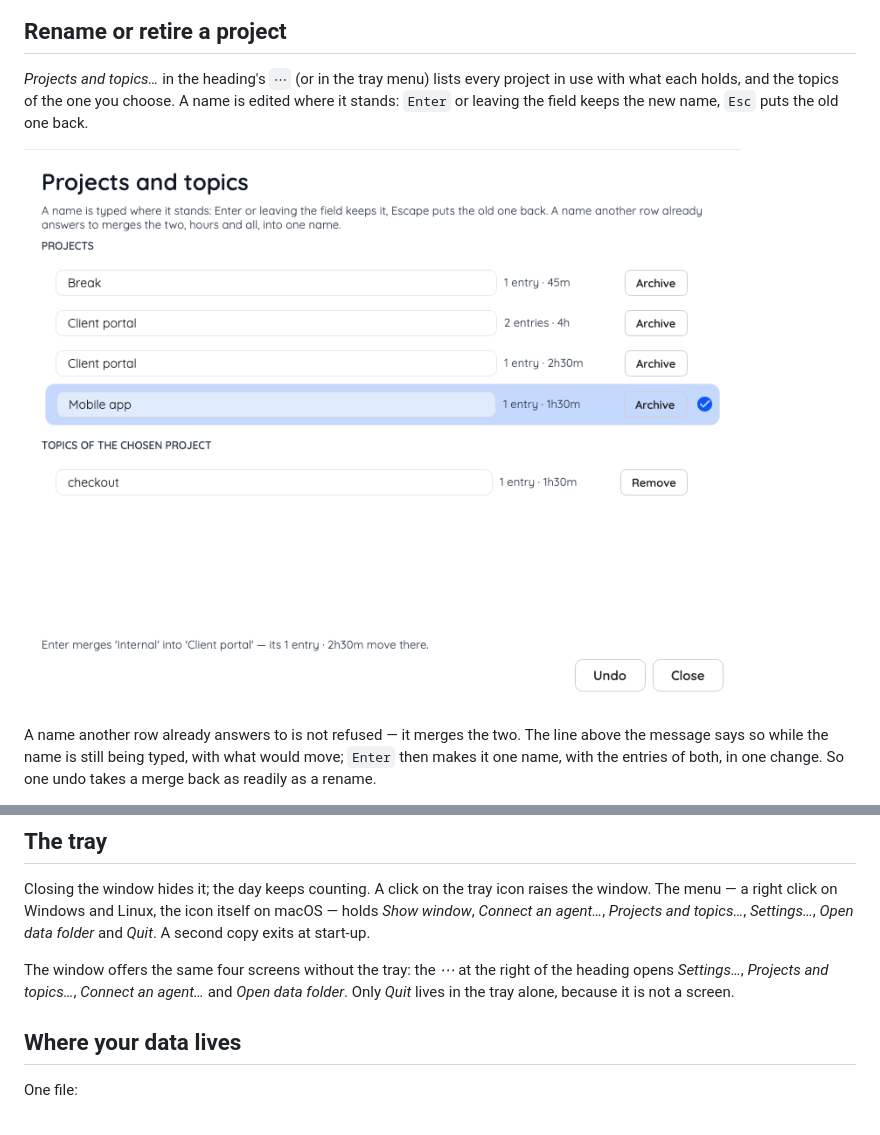
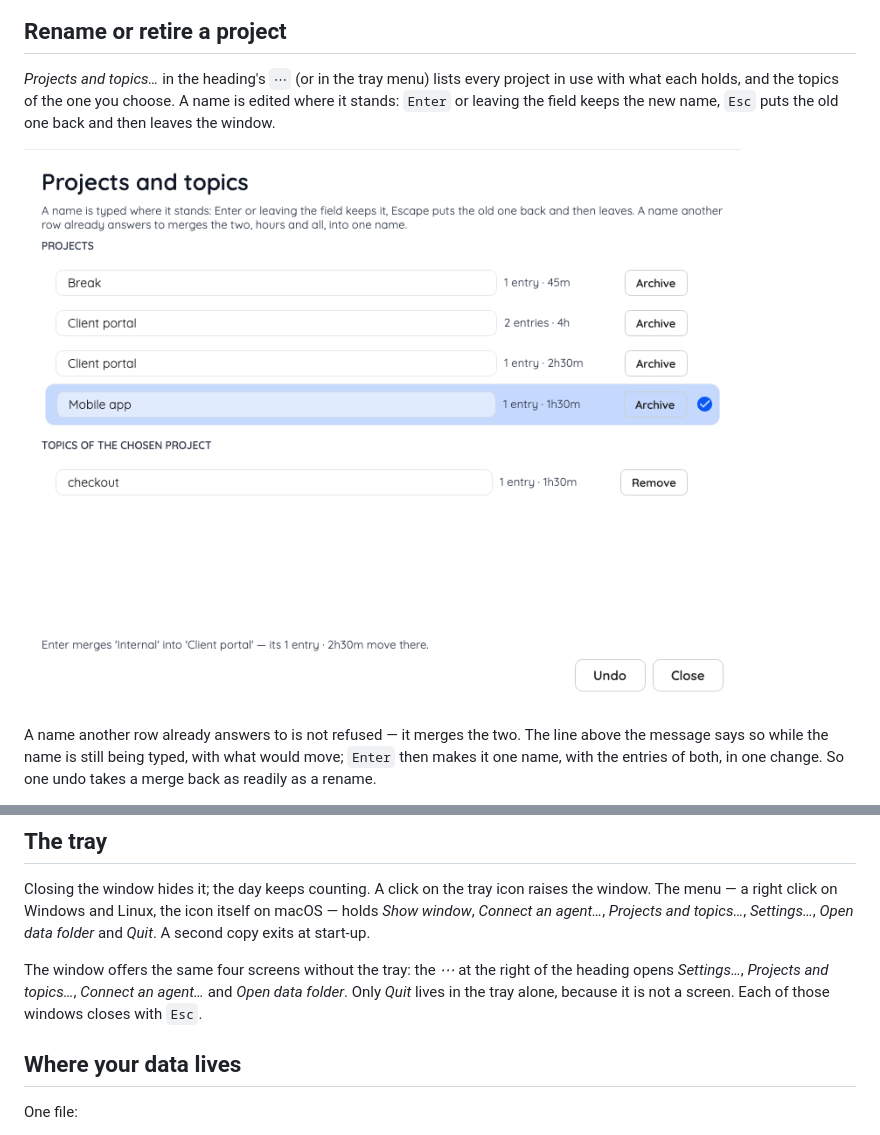
Before and after one commit to d-led/worksheet.net, a Markdown page: README.md, 2 parts joined by grey strips. GitHub-like rendering; pictures changed too: docs/screenshots/projects.png.

```diff
--- a/README.md
+++ b/README.md
@@ -138,7 +138,7 @@ the server off.
 
 *Projects and topics…* in the heading's `⋯` (or in the tray menu) lists every project in use with
 what each holds, and the topics of the one you choose. A name is edited where it stands: `Enter` or
-leaving the field keeps the new name, `Esc` puts the old one back.
+leaving the field keeps the new name, `Esc` puts the old one back and then leaves the window.
 
 ![Renaming in place, with the merge the typed name would make stated before it is made](docs/screenshots/projects.png)
 
@@ -162,7 +162,7 @@ at start-up.
 
 The window offers the same four screens without the tray: the *⋯* at the right of the heading opens
 *Settings…*, *Projects and topics…*, *Connect an agent…* and *Open data folder*. Only *Quit* lives in
-the tray alone, because it is not a screen.
+the tray alone, because it is not a screen. Each of those windows closes with `Esc`.
 
 ## Where your data lives
 
```
Also changed, not shown: docs/behaviour.md (+3 -1 lines), docs/development.md (+1 -1 lines), 8 other files.
